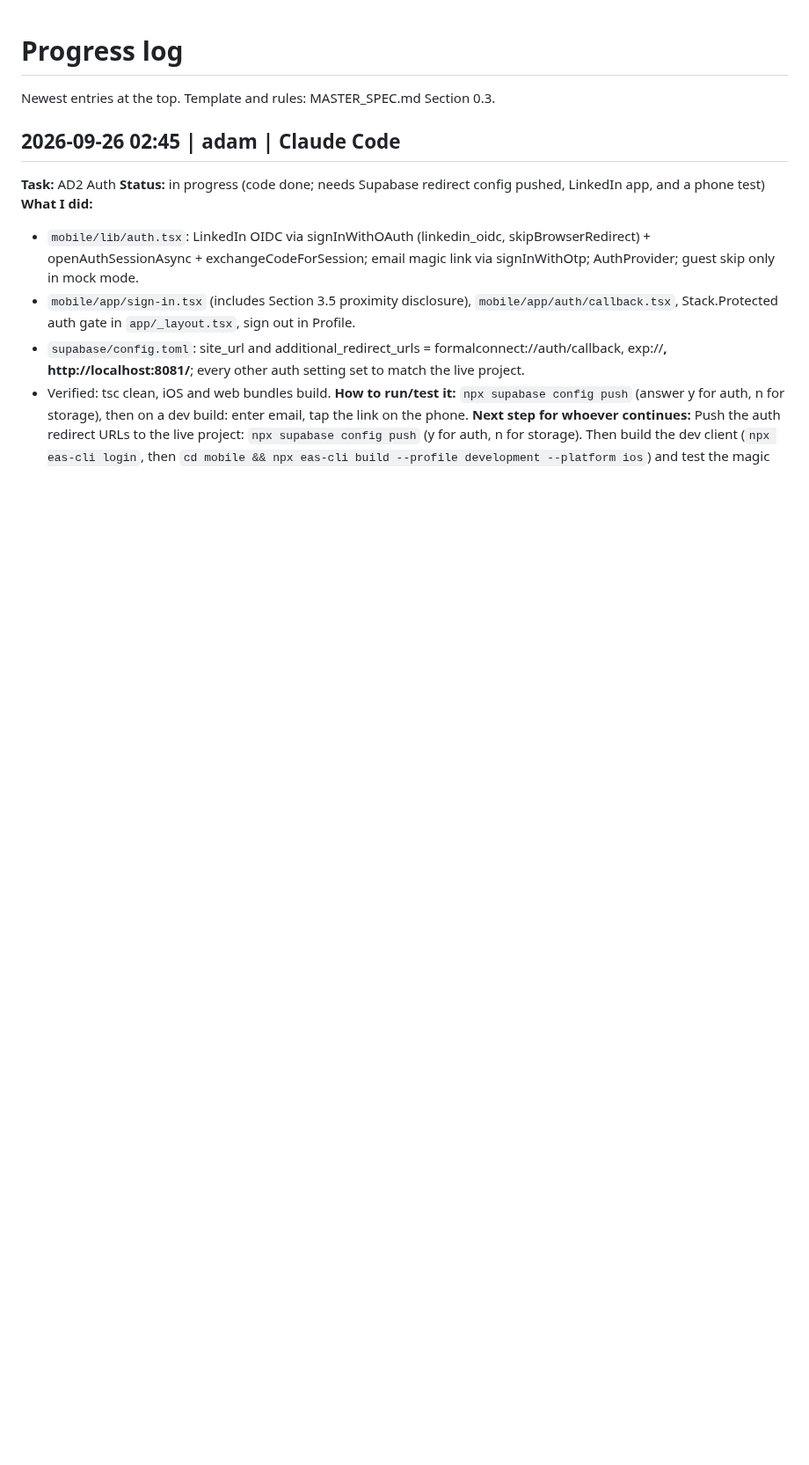
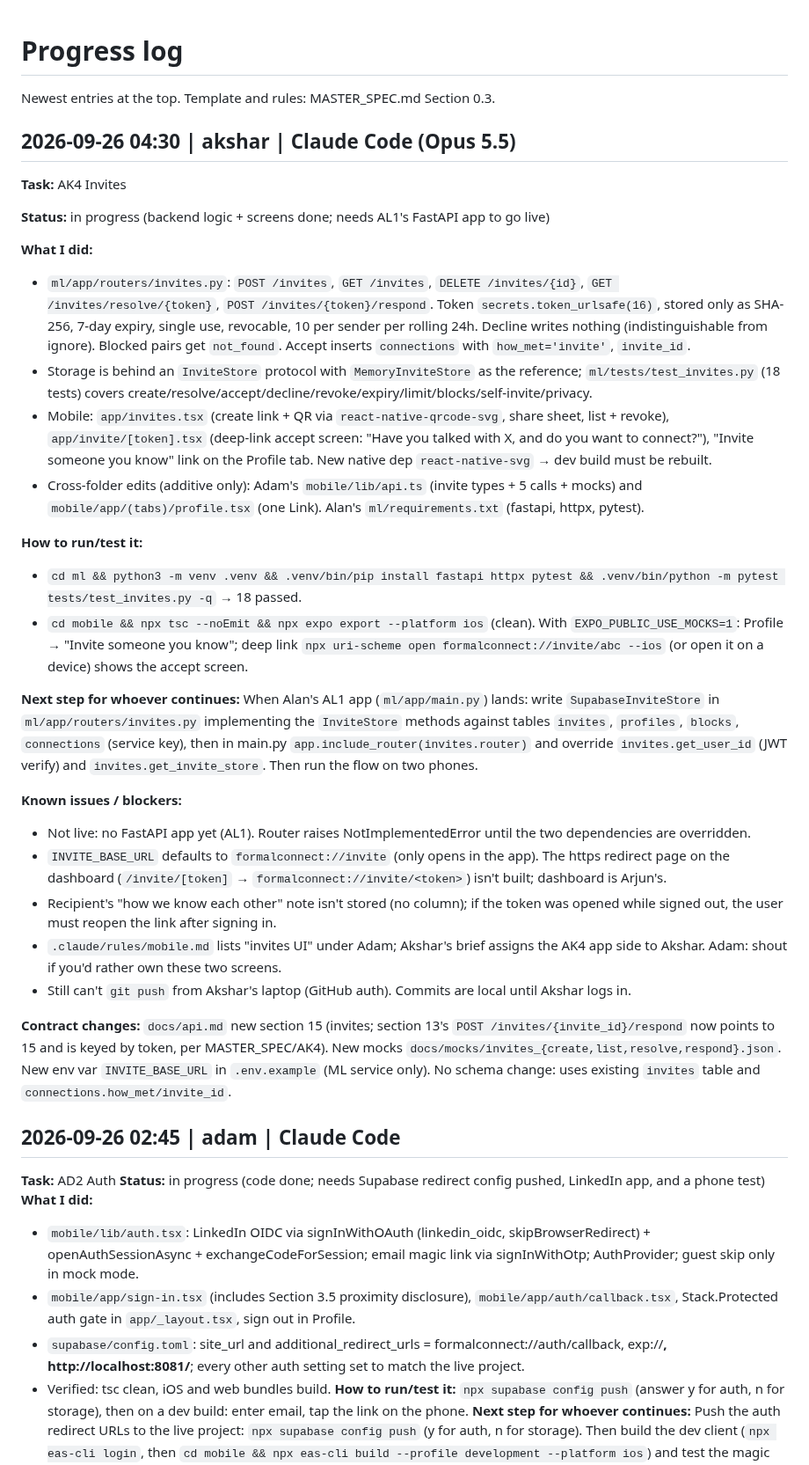
Before and after one commit to adamissac/hackgt13-project, a Markdown page: PROGRESS.md, the part around the change. Shown at 88% size. Rendered like a GitHub page; blank space fills up the shorter version.

Commit message:
[docs] progress: AK4 invites backend + screens; ml test command

```diff
--- a/PROGRESS.md
+++ b/PROGRESS.md
@@ -1,6 +1,33 @@
 # Progress log
 
 Newest entries at the top. Template and rules: MASTER_SPEC.md Section 0.3.
+
+## 2026-09-26 04:30 | akshar | Claude Code (Opus 5.5)
+
+**Task:** AK4 Invites
+
+**Status:** in progress (backend logic + screens done; needs AL1's FastAPI app to go live)
+
+**What I did:**
+- `ml/app/routers/invites.py`: `POST /invites`, `GET /invites`, `DELETE /invites/{id}`, `GET /invites/resolve/{token}`, `POST /invites/{token}/respond`. Token `secrets.token_urlsafe(16)`, stored only as SHA-256, 7-day expiry, single use, revocable, 10 per sender per rolling 24h. Decline writes nothing (indistinguishable from ignore). Blocked pairs get `not_found`. Accept inserts `connections` with `how_met='invite'`, `invite_id`.
+- Storage is behind an `InviteStore` protocol with `MemoryInviteStore` as the reference; `ml/tests/test_invites.py` (18 tests) covers create/resolve/accept/decline/revoke/expiry/limit/blocks/self-invite/privacy.
+- Mobile: `app/invites.tsx` (create link + QR via `react-native-qrcode-svg`, share sheet, list + revoke), `app/invite/[token].tsx` (deep-link accept screen: "Have you talked with X, and do you want to connect?"), "Invite someone you know" link on the Profile tab. New native dep `react-native-svg` → dev build must be rebuilt.
+- Cross-folder edits (additive only): Adam's `mobile/lib/api.ts` (invite types + 5 calls + mocks) and `mobile/app/(tabs)/profile.tsx` (one Link). Alan's `ml/requirements.txt` (fastapi, httpx, pytest).
+
+**How to run/test it:**
+- `cd ml && python3 -m venv .venv && .venv/bin/pip install fastapi httpx pytest && .venv/bin/python -m pytest tests/test_invites.py -q` → 18 passed.
+- `cd mobile && npx tsc --noEmit && npx expo export --platform ios` (clean). With `EXPO_PUBLIC_USE_MOCKS=1`: Profile → "Invite someone you know"; deep link `npx uri-scheme open formalconnect://invite/abc --ios` (or open it on a device) shows the accept screen.
+
+**Next step for whoever continues:** When Alan's AL1 app (`ml/app/main.py`) lands: write `SupabaseInviteStore` in `ml/app/routers/invites.py` implementing the `InviteStore` methods against tables `invites`, `profiles`, `blocks`, `connections` (service key), then in main.py `app.include_router(invites.router)` and override `invites.get_user_id` (JWT verify) and `invites.get_invite_store`. Then run the flow on two phones.
+
+**Known issues / blockers:**
+- Not live: no FastAPI app yet (AL1). Router raises NotImplementedError until the two dependencies are overridden.
+- `INVITE_BASE_URL` defaults to `formalconnect://invite` (only opens in the app). The https redirect page on the dashboard (`/invite/[token]` → `formalconnect://invite/<token>`) isn't built; dashboard is Arjun's.
+- Recipient's "how we know each other" note isn't stored (no column); if the token was opened while signed out, the user must reopen the link after signing in.
+- `.claude/rules/mobile.md` lists "invites UI" under Adam; Akshar's brief assigns the AK4 app side to Akshar. Adam: shout if you'd rather own these two screens.
+- Still can't `git push` from Akshar's laptop (GitHub auth). Commits are local until Akshar logs in.
+
+**Contract changes:** `docs/api.md` new section 15 (invites; section 13's `POST /invites/{invite_id}/respond` now points to 15 and is keyed by token, per MASTER_SPEC/AK4). New mocks `docs/mocks/invites_{create,list,resolve,respond}.json`. New env var `INVITE_BASE_URL` in `.env.example` (ML service only). No schema change: uses existing `invites` table and `connections.how_met/invite_id`.
 
 ## 2026-09-26 02:45 | adam | Claude Code
 **Task:** AD2 Auth
```
Also changed, not shown: AGENTS.md (+1 -1 lines).
